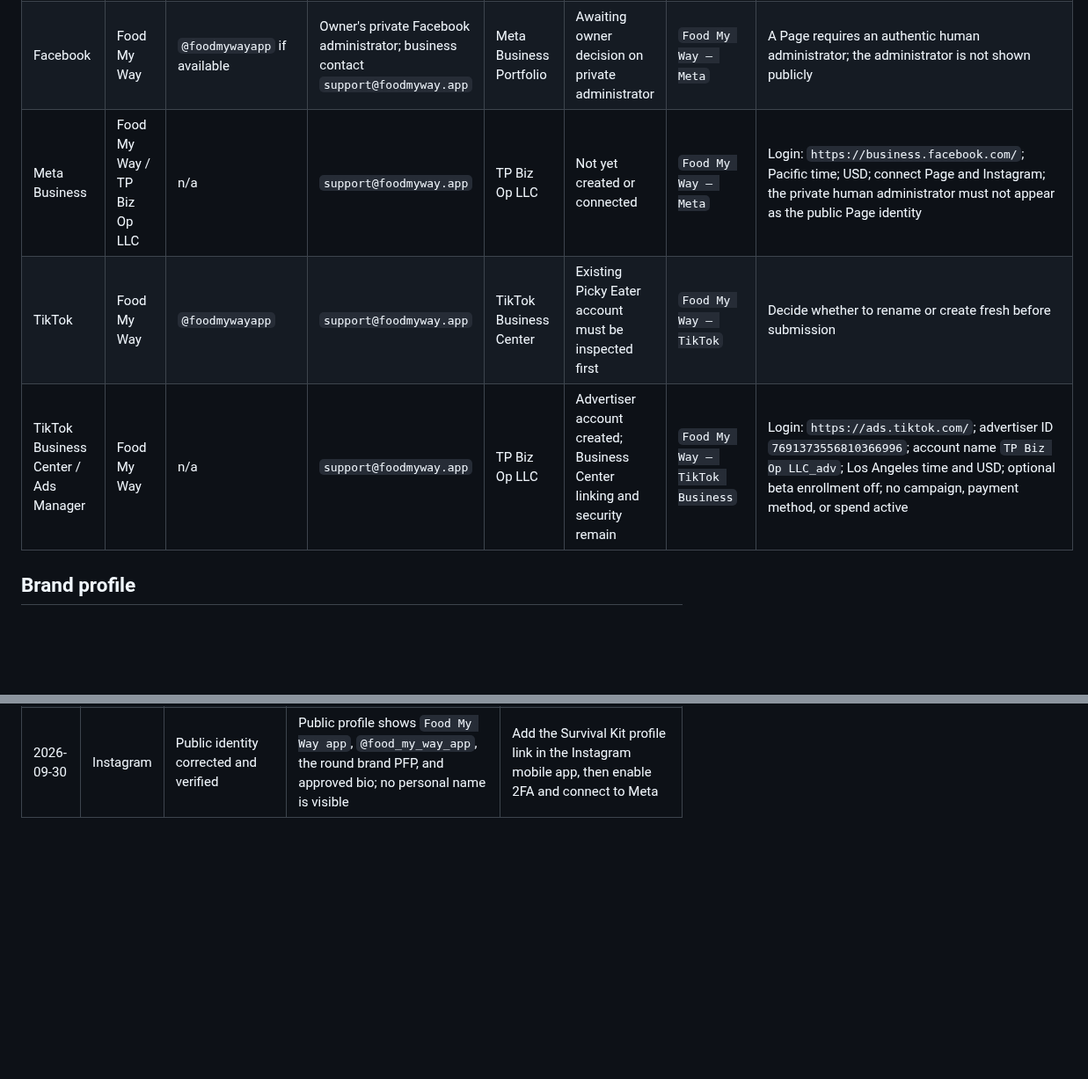
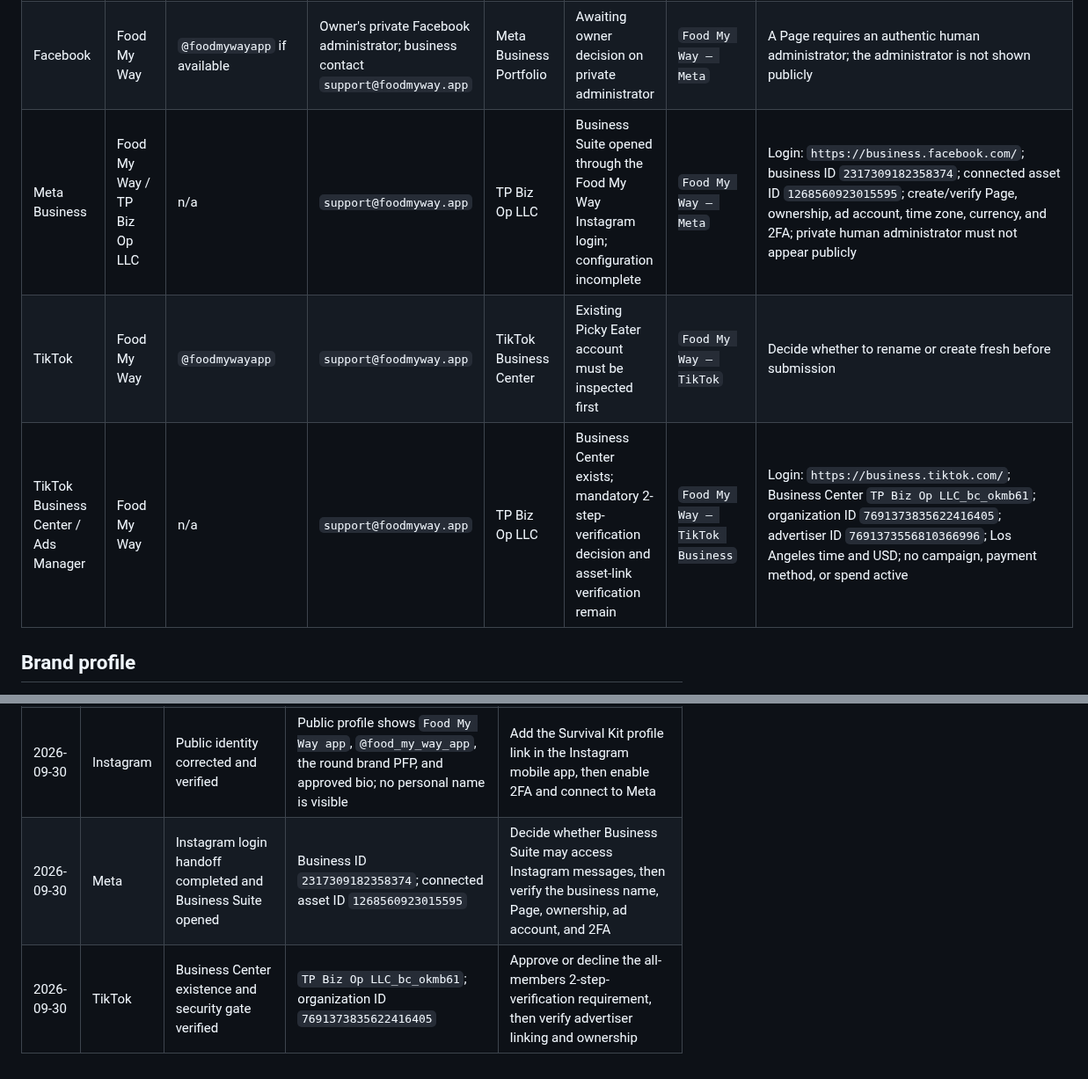
Before and after one commit to smarmytank-ui/Pickyeater, a Markdown page: SOCIAL_ACCOUNT_REGISTRY.md, 2 parts joined by grey strips. Shown at 88% size. Rendered like a GitHub page; blank space fills up the shorter version.

Commit message:
Record Meta and TikTok business container IDs

```diff
--- a/SOCIAL_ACCOUNT_REGISTRY.md
+++ b/SOCIAL_ACCOUNT_REGISTRY.md
@@ -44,9 +44,9 @@ Complete and record each item immediately after an account is created:
 |---|---|---|---|---|---|---|---|
 | Instagram | Food My Way app | `@food_my_way_app` | `support@foodmyway.app` | Meta Business Portfolio | Professional Business account; PFP, display name, and bio verified publicly | `Food My Way — Instagram` | Login: `https://www.instagram.com/accounts/login/`; account ID `17841419124020938`; category `Software Company` (hidden); Survival Kit link remains to be added in the mobile app |
 | Facebook | Food My Way | `@foodmywayapp` if available | Owner's private Facebook administrator; business contact `support@foodmyway.app` | Meta Business Portfolio | Awaiting owner decision on private administrator | `Food My Way — Meta` | A Page requires an authentic human administrator; the administrator is not shown publicly |
-| Meta Business | Food My Way / TP Biz Op LLC | n/a | `support@foodmyway.app` | TP Biz Op LLC | Not yet created or connected | `Food My Way — Meta` | Login: `https://business.facebook.com/`; Pacific time; USD; connect Page and Instagram; the private human administrator must not appear as the public Page identity |
+| Meta Business | Food My Way / TP Biz Op LLC | n/a | `support@foodmyway.app` | TP Biz Op LLC | Business Suite opened through the Food My Way Instagram login; configuration incomplete | `Food My Way — Meta` | Login: `https://business.facebook.com/`; business ID `2317309182358374`; connected asset ID `1268560923015595`; create/verify Page, ownership, ad account, time zone, currency, and 2FA; private human administrator must not appear publicly |
 | TikTok | Food My Way | `@foodmywayapp` | `support@foodmyway.app` | TikTok Business Center | Existing Picky Eater account must be inspected first | `Food My Way — TikTok` | Decide whether to rename or create fresh before submission |
-| TikTok Business Center / Ads Manager | Food My Way | n/a | `support@foodmyway.app` | TP Biz Op LLC | Advertiser account created; Business Center linking and security remain | `Food My Way — TikTok Business` | Login: `https://ads.tiktok.com/`; advertiser ID `7691373556810366996`; account name `TP Biz Op LLC_adv`; Los Angeles time and USD; optional beta enrollment off; no campaign, payment method, or spend active |
+| TikTok Business Center / Ads Manager | Food My Way | n/a | `support@foodmyway.app` | TP Biz Op LLC | Business Center exists; mandatory 2-step-verification decision and asset-link verification remain | `Food My Way — TikTok Business` | Login: `https://business.tiktok.com/`; Business Center `TP Biz Op LLC_bc_okmb61`; organization ID `7691373835622416405`; advertiser ID `7691373556810366996`; Los Angeles time and USD; no campaign, payment method, or spend active |
 
 ## Brand profile
 
@@ -72,3 +72,5 @@ Record account creation date, exact account ID, linked assets, verification stat
 | 2026-09-30 | Instagram | Separate Food My Way account created and verified | Exact handle `@food_my_way_app`; durable business email used | Confirm public profile branding, then convert to Business and connect to Meta |
 | 2026-09-30 | Instagram | Bio published and account converted to Business | Bio verified live; category `Software Company`; contact details kept private | In mobile app, add PFP, set display name `Food My Way`, add Survival Kit link, then connect to Meta |
 | 2026-09-30 | Instagram | Public identity corrected and verified | Public profile shows `Food My Way app`, `@food_my_way_app`, the round brand PFP, and approved bio; no personal name is visible | Add the Survival Kit profile link in the Instagram mobile app, then enable 2FA and connect to Meta |
+| 2026-09-30 | Meta | Instagram login handoff completed and Business Suite opened | Business ID `2317309182358374`; connected asset ID `1268560923015595` | Decide whether Business Suite may access Instagram messages, then verify the business name, Page, ownership, ad account, and 2FA |
+| 2026-09-30 | TikTok | Business Center existence and security gate verified | `TP Biz Op LLC_bc_okmb61`; organization ID `7691373835622416405` | Approve or decline the all-members 2-step-verification requirement, then verify advertiser linking and ownership |
```
Also changed, not shown: SOCIAL_LAUNCH_READINESS.md (+2 -2 lines).
